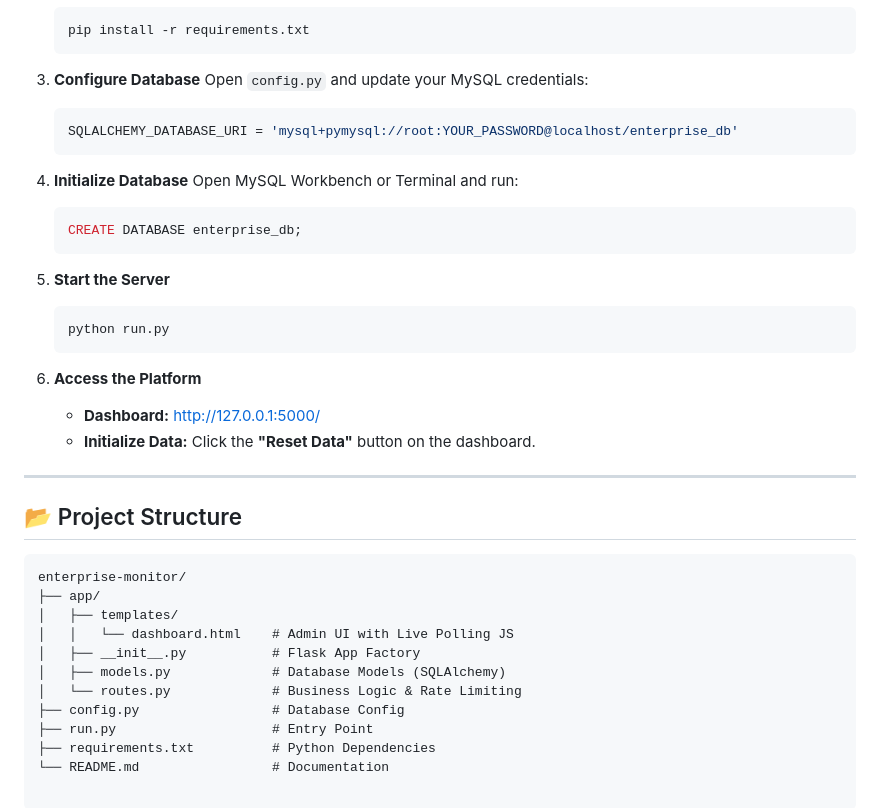
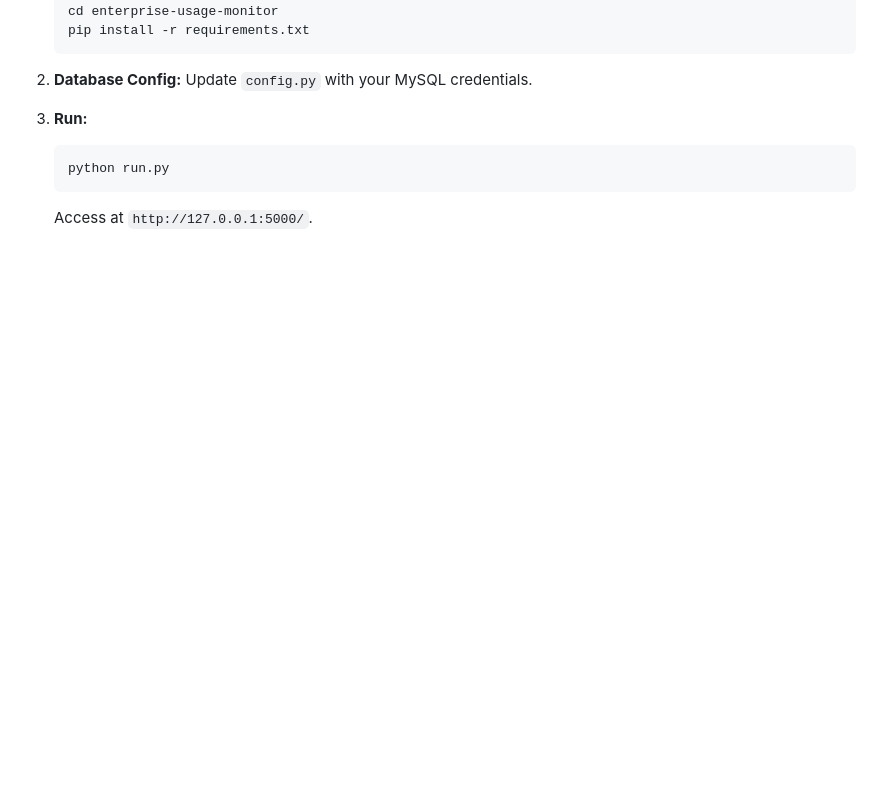
Before and after one commit to Harzh-k/enterprise-usage-monitor, a Markdown page: README.md, the part around one of its changes. Drawn GitHub-style; blank space fills up the shorter version.

````diff
--- a/README.md
+++ b/README.md
@@ -82,39 +82,11 @@ A utility script to seed the database with tenants ("Acme Corp" and "Wayne Ent")
     pip install -r requirements.txt
     ```
 
-3.  **Configure Database**
-    Open `config.py` and update your MySQL credentials:
-    ```python
-    SQLALCHEMY_DATABASE_URI = 'mysql+pymysql://root:YOUR_PASSWORD@localhost/enterprise_db'
-    ```
+2.  **Database Config:**
+    Update `config.py` with your MySQL credentials.
 
-4.  **Initialize Database**
-    Open MySQL Workbench or Terminal and run:
-    ```sql
-    CREATE DATABASE enterprise_db;
-    ```
-
-5.  **Start the Server**
+3.  **Run:**
     ```bash
     python run.py
     ```
-
-6.  **Access the Platform**
-    * **Dashboard:** [http://127.0.0.1:5000/](http://127.0.0.1:5000/)
-    * **Initialize Data:** Click the **"Reset Data"** button on the dashboard.
-
----
-
-## 📂 Project Structure
-```text
-enterprise-monitor/
-├── app/
-│   ├── templates/
-│   │   └── dashboard.html    # Admin UI with Live Polling JS
-│   ├── __init__.py           # Flask App Factory
-│   ├── models.py             # Database Models (SQLAlchemy)
-│   └── routes.py             # Business Logic & Rate Limiting
-├── config.py                 # Database Config
-├── run.py                    # Entry Point
-├── requirements.txt          # Python Dependencies
-└── README.md                 # Documentation
+    Access at `http://127.0.0.1:5000/`.
````
Also changed, not shown: other parts of README.md (+43 -43 lines).
